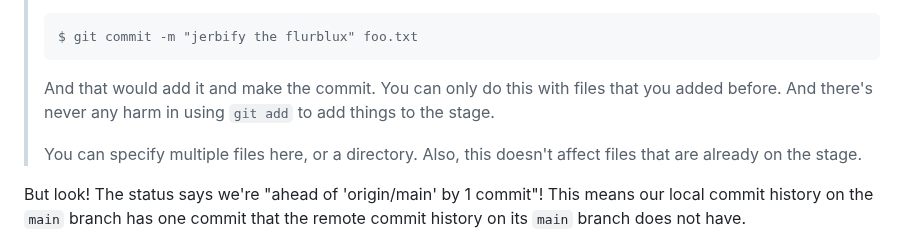
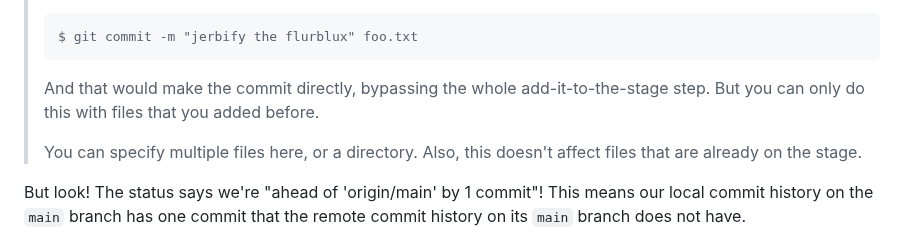
Before and after one commit to beejjorgensen/bggit, a Markdown page: src/bggit_part_010_git_basics.md, the part around the change. GitHub-like rendering.

Commit message:
clarify directly committing

````diff
--- a/src/bggit_part_010_git_basics.md
+++ b/src/bggit_part_010_git_basics.md
@@ -642,9 +642,9 @@ to our branch.
 > ```
 >
 > <!-- ` -->
-> And that would add it and make the commit. You can only do this with
-> files that you added before. And there's never any harm in using `git
-> add` to add things to the stage.
+> And that would make the commit directly, bypassing the whole
+> add-it-to-the-stage step. But you can only do this with files that you
+> added before.
 >
 > You can specify multiple files here, or a directory. Also, this
 > doesn't affect files that are already on the stage.
````
